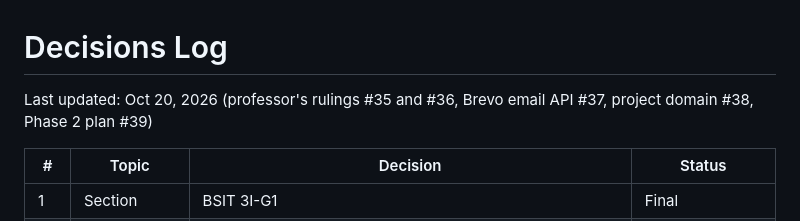
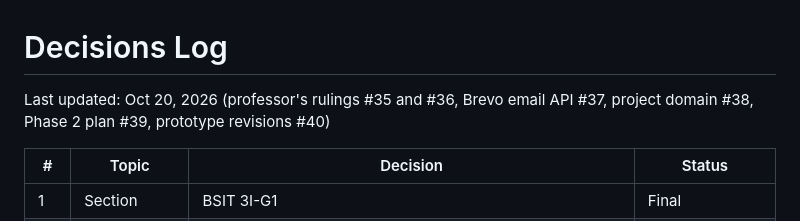
Before and after one commit to l3n8n-ocd/roadwatch, a Markdown page: docs/DECISIONS.md, the part around one of its changes. Rendered like a GitHub page.

Commit message:
docs: record the prototype revisions (#40)

```diff
--- a/docs/DECISIONS.md
+++ b/docs/DECISIONS.md
@@ -1,6 +1,6 @@
 # Decisions Log
 
-Last updated: Oct 20, 2026 (professor's rulings #35 and #36, Brevo email API #37, project domain #38, Phase 2 plan #39)
+Last updated: Oct 20, 2026 (professor's rulings #35 and #36, Brevo email API #37, project domain #38, Phase 2 plan #39, prototype revisions #40)
 
 | # | Topic | Decision | Status |
 |---|---|---|---|
```
Also changed, not shown: other parts of docs/DECISIONS.md (+1 -0 lines).
